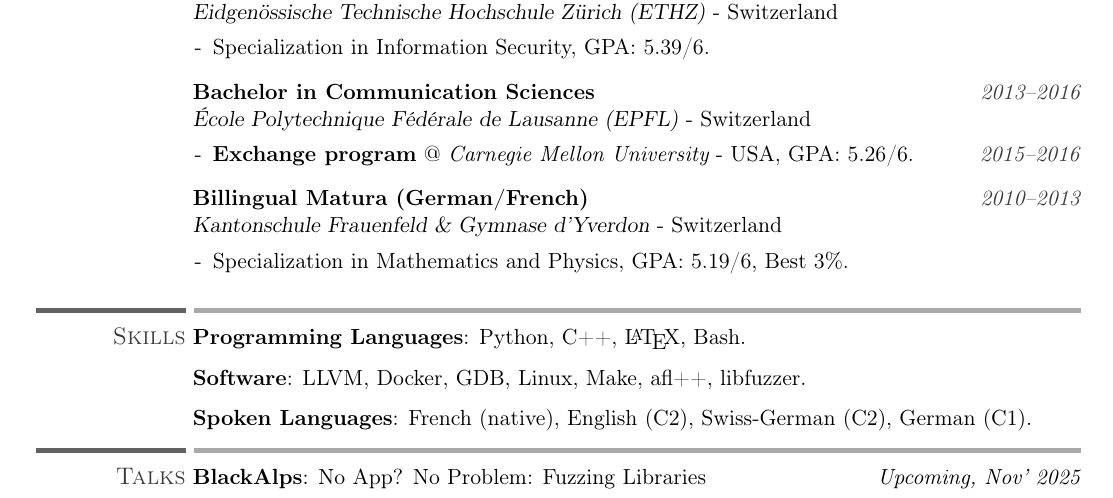
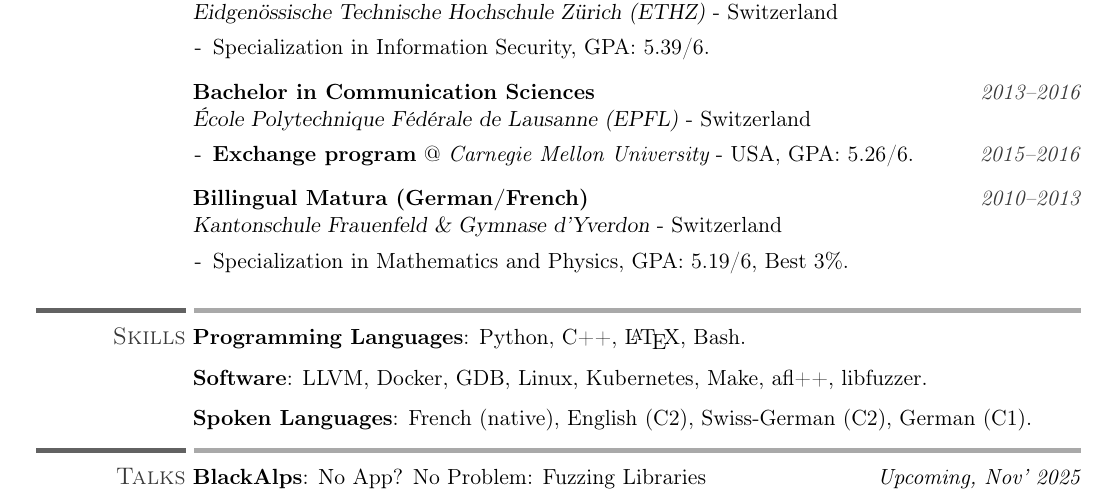
Before and after one commit to vwvw/resume, a LaTeX CV (resume.tex): part of page 1 of 2, cut so that both start at the same text. Compiled offline with pdfLaTeX.

Commit message:
kubernetes

```diff
--- a/resume.tex
+++ b/resume.tex
@@ -214,7 +214,7 @@ Can-do attitude, committed, and strong ability to adapt to changing requirements
 \section{Skills}
 \cusemph{Programming Languages}: Python, C++, \LaTeX, Bash.
 
-\cusemph{Software}: LLVM, Docker, GDB, Linux, Make, afl++, libfuzzer.
+\cusemph{Software}: LLVM, Docker, GDB, Linux, Kubernetes, Make, afl++, libfuzzer.
 
 \cusemph{Spoken Languages}: French (native), English (C2), Swiss-German (C2), German (C1).\\
 \sectionline
```
